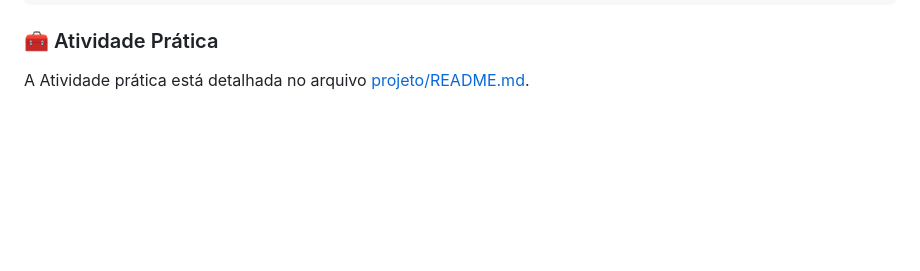
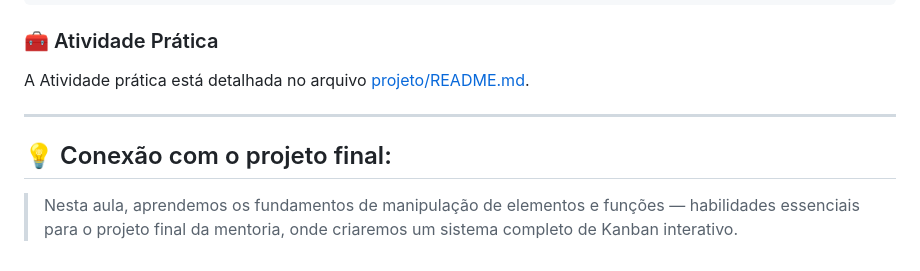
Before and after one commit to jaimeneeves/mentoria-frontend-2.0, a Markdown page: encontro-1/README.md, the part around the change. Drawn GitHub-style; blank space fills up the shorter version.

```diff
--- a/encontro-1/README.md
+++ b/encontro-1/README.md
@@ -135,3 +135,9 @@ Gerenciar o estado de forma eficiente é crucial para criar aplicações interat
 ### 🧰 Atividade Prática
 
 A Atividade prática está detalhada no arquivo [projeto/README.md](projeto/README.md).
+
+---
+
+## 💡 Conexão com o projeto final:
+
+> Nesta aula, aprendemos os fundamentos de manipulação de elementos e funções — habilidades essenciais para o projeto final da mentoria, onde criaremos um sistema completo de Kanban interativo.
```
Also changed, not shown: encontro-2/README.md (+6 -0 lines), encontro-3/README.md (+6 -0 lines).
